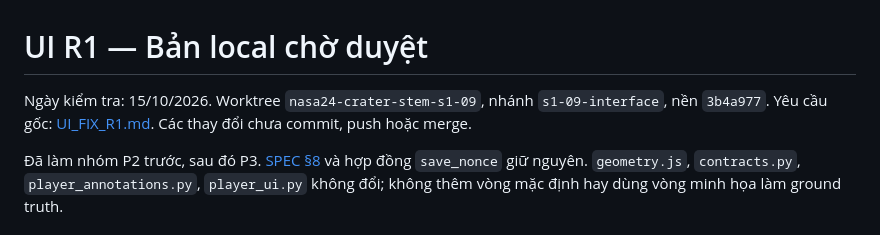
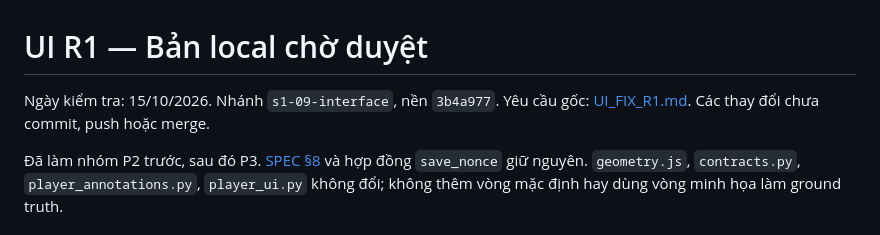
Before and after one commit to Duckcy-Bui/nasa24-crater-stem, a Markdown page: docs/UI_FIX_R1_NGHIEM_THU.md, the part around the change. Rendered like a GitHub page.

Commit message:
Thay tên phiên agent nội bộ trong hồ sơ UI R1 bằng vai trò, bỏ tên worktree

```diff
--- a/docs/UI_FIX_R1_NGHIEM_THU.md
+++ b/docs/UI_FIX_R1_NGHIEM_THU.md
@@ -1,6 +1,6 @@
 # UI R1 — Bản local chờ duyệt
 
-Ngày kiểm tra: 15/10/2026. Worktree `nasa24-crater-stem-s1-09`, nhánh `s1-09-interface`, nền `3b4a977`. Yêu cầu gốc: [UI_FIX_R1.md](ui-design/UI_FIX_R1.md). Các thay đổi chưa commit, push hoặc merge.
+Ngày kiểm tra: 15/10/2026. Nhánh `s1-09-interface`, nền `3b4a977`. Yêu cầu gốc: [UI_FIX_R1.md](ui-design/UI_FIX_R1.md). Các thay đổi chưa commit, push hoặc merge.
 
 Đã làm nhóm P2 trước, sau đó P3. [SPEC §8](ui-design/SPEC.md) và hợp đồng `save_nonce` giữ nguyên. `geometry.js`, `contracts.py`, `player_annotations.py`, `player_ui.py` không đổi; không thêm vòng mặc định hay dùng vòng minh họa làm ground truth.
 
```
Also changed, not shown: 1 other file.
